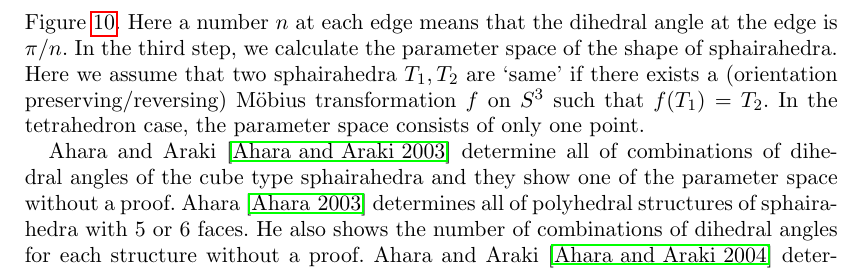
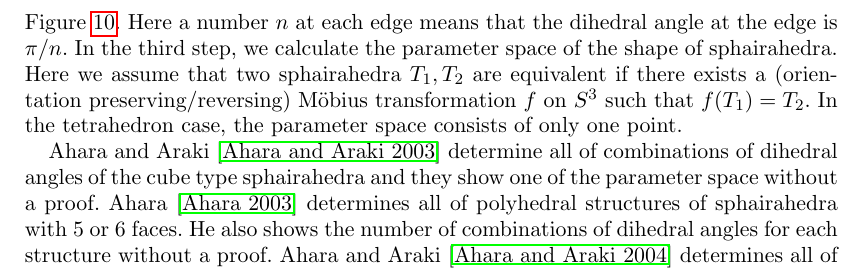
Before and after one commit to soma-arc/ExperimentalMathematics, a LaTeX document (src/main.tex): part of page 7 of 34 before the commit and part of page 7 of 35 after it, cut so that both start at the same text. Compiled offline with pdfLaTeX.

Commit message:
0401書きかけ

```diff
--- a/src/main.tex
+++ b/src/main.tex
@@ -612,11 +612,11 @@ See an example in Figure \ref{fig:semiSphairaSpheres}.  Here we see an plane and
 In this section we consider ideal rational sphairahedra of various types.
 In order to classify such sphairahedra, we need three steps.  In the first step, we classify the polyhedral structure of a sphairahedron.  See Figure \ref{fig:tetrahedronFinite} for a tetraheron.  This example is a sphairahedron of tetrahedon type, this means that the polyhedral structure is same as that of a tetrahedron as in Figure \ref{fig:tetrahedronFaces}.
 In the second step, we classify combinations of dihedral angles of edges.  In tetrahedron case, there are three combinations as seen in Figure \ref{fig:tetrahedronCombinations}.  Here a number $n$ at each edge means that the dihedral angle at the edge is $\pi / n$.
-In the third step, we calculate the parameter space of the shape of sphairahedra.  Here we assume that two sphairahedra $T_1, T_2$ are `same' if there exists a (orientation preserving/reversing) M\"obius transformation $f$ on $S^3$ such that $f(T_1) = T_2$.  In the tetrahedron case, the parameter space consists of only one point.
+In the third step, we calculate the parameter space of the shape of sphairahedra.  Here we assume that two sphairahedra $T_1, T_2$ are equivalent if there exists a (orientation preserving/reversing) M\"obius transformation $f$ on $S^3$ such that $f(T_1) = T_2$.  In the tetrahedron case, the parameter space consists of only one point.
 
 %阿原荒木の仕事
 Ahara and Araki \cite{AharaAraki} determine all of combinations of dihedral angles of the cube type sphairahedra and they show one of the parameter space without a proof.
 %阿原の仕事
 Ahara \cite{AharaJa} determines all of polyhedral structures of sphairahedra with 5 or 6 faces.  He also shows the number of combinations of dihedral angles for each structure without a proof.
-Ahara and Araki \cite{AharaAraki2} determines all of the parameter spaces for the cube case with a proof.  But this is only a preprint and was not published.
+Ahara and Araki \cite{AharaAraki2} determines all of the parameter spaces for the cube case with a proof.  This paper was quoted in other papers, however it is an unpublished preprint.
 %影山さんの仕事（の関連部分）の紹介
@@ -678,3 +690,9 @@ $\left( \frac{\pi}{2}, \frac{\pi}{2}, \frac{\pi}{2}, \frac{\pi}{2}\right)$. The
+A &= (0,0,0),\\
+{S_1}  &\subset \{ 0 = y \} ,\\
+{S_2}  &= \{ 0 = x\sin\theta_{12} - y\cos\theta_{12} \} ,\\
+{S_3}  &= \{ (x-x_3)^2+(y-y_3)^2+(z-z_3)^2 = r_3^2 \},
+\end{align*}
+where $S_i$'s are faces, $theta_{12}$ is the dihedral angle of $S_1$ and $S_2$,  $(x_3, y_3, z_3)$ is the center of the face $S_3$, and $r_3$ is the radius of the face $S_3$
 
 
 \subsection{Tetrahedron}
```
Also changed, not shown: src/main.tex (18 more changed lines).
